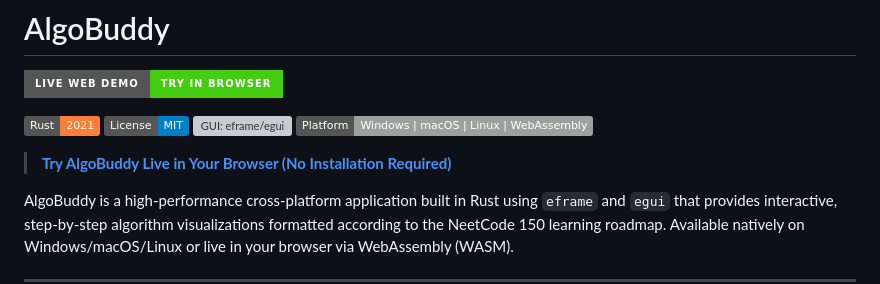
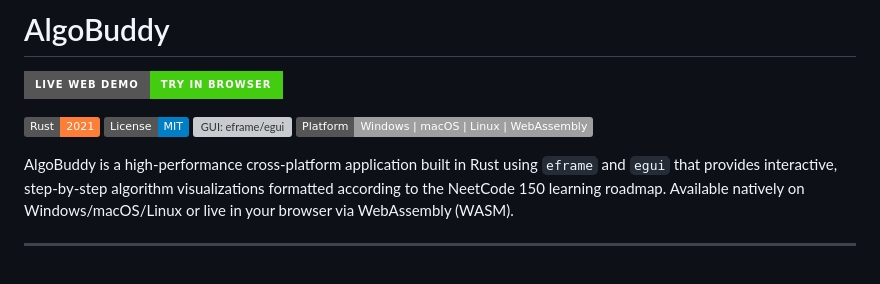
Before and after one commit to Rowrow620/AlgoBuddy, a Markdown page: README.md, the part around the change. GitHub-like rendering; badges without logos; blank space fills up the shorter version; grey boxes are pictures that could not be loaded.

```diff
--- a/README.md
+++ b/README.md
@@ -6,8 +6,6 @@
 [![License: MIT](https://img.shields.io/badge/License-MIT-blue.svg)](LICENSE)
 [![GUI: eframe/egui](https://img.shields.io/badge/GUI-eframe%2Fegui-blueviolet)](https://github.com/emilk/egui)
 [![Platform](https://img.shields.io/badge/Platform-Windows%20%7C%20macOS%20%7C%20Linux%20%7C%20WebAssembly-lightgrey.svg)]()
-
-> **[Try AlgoBuddy Live in Your Browser (No Installation Required)](https://rowrow620.github.io/AlgoBuddy)**
 
 
 AlgoBuddy is a high-performance cross-platform application built in Rust using `eframe` and `egui` that provides interactive, step-by-step algorithm visualizations formatted according to the NeetCode 150 learning roadmap. Available natively on Windows/macOS/Linux or live in your browser via WebAssembly (WASM).
```
